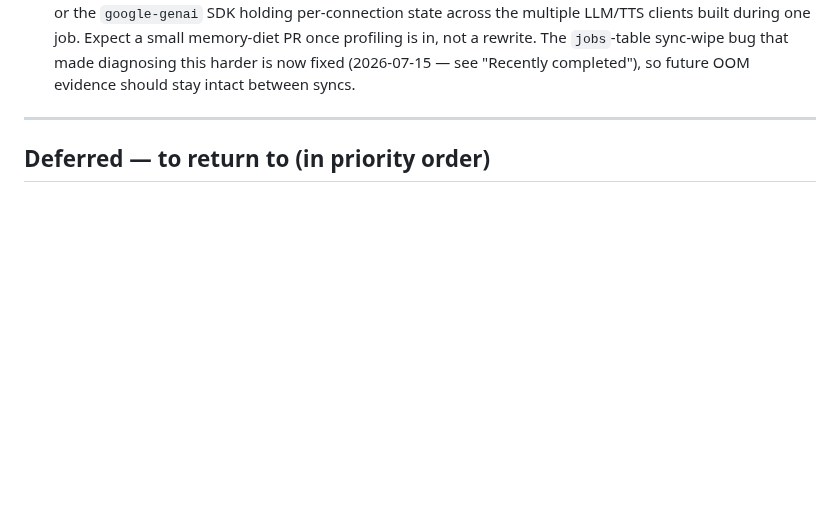
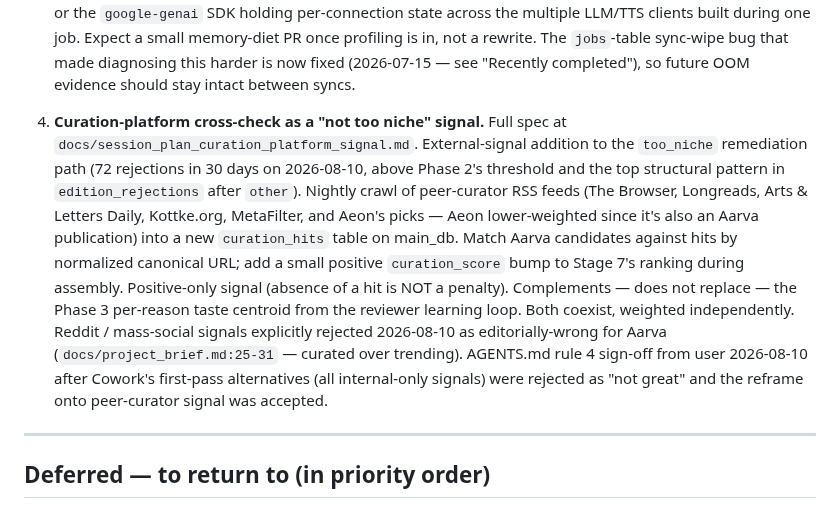
Before and after one commit to srik-create/aarva, a Markdown page: docs/roadmap.md, the part around the change. Rendered like a GitHub page; blank space fills up the shorter version.

```diff
--- a/docs/roadmap.md
+++ b/docs/roadmap.md
@@ -69,6 +69,28 @@ GitHub Pages.
    diagnosing this harder is now fixed (2026-07-15 — see "Recently
    completed"), so future OOM evidence should stay intact between
    syncs.
+
+4. **Curation-platform cross-check as a "not too niche" signal.**
+   Full spec at `docs/session_plan_curation_platform_signal.md`.
+   External-signal addition to the `too_niche` remediation path
+   (72 rejections in 30 days on 2026-08-10, above Phase 2's
+   threshold and the top structural pattern in `edition_rejections`
+   after `other`). Nightly crawl of peer-curator RSS feeds (The
+   Browser, Longreads, Arts & Letters Daily, Kottke.org, MetaFilter,
+   and Aeon's picks — Aeon lower-weighted since it's also an Aarva
+   publication) into a new `curation_hits` table on main_db. Match
+   Aarva candidates against hits by normalized canonical URL; add a
+   small positive `curation_score` bump to Stage 7's ranking during
+   assembly. Positive-only signal (absence of a hit is NOT a
+   penalty). Complements — does not replace — the Phase 3
+   per-reason taste centroid from the reviewer learning loop. Both
+   coexist, weighted independently. Reddit / mass-social signals
+   explicitly rejected 2026-08-10 as editorially-wrong for Aarva
+   (`docs/project_brief.md:25-31` — curated over trending).
+   AGENTS.md rule 4 sign-off from user 2026-08-10 after Cowork's
+   first-pass alternatives (all internal-only signals) were
+   rejected as "not great" and the reframe onto peer-curator signal
+   was accepted.
 
 ---
 
```
Also changed, not shown: docs/session_plan_curation_platform_signal.md (added, +470 -0 lines).
